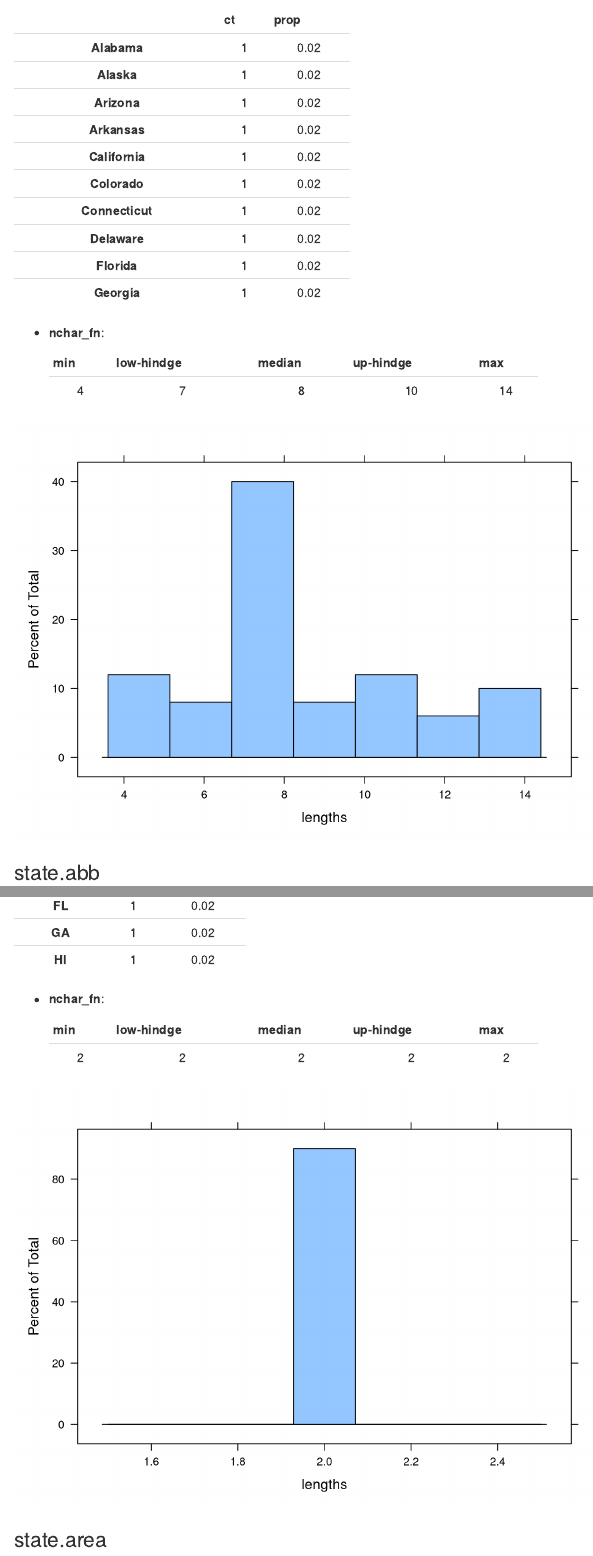
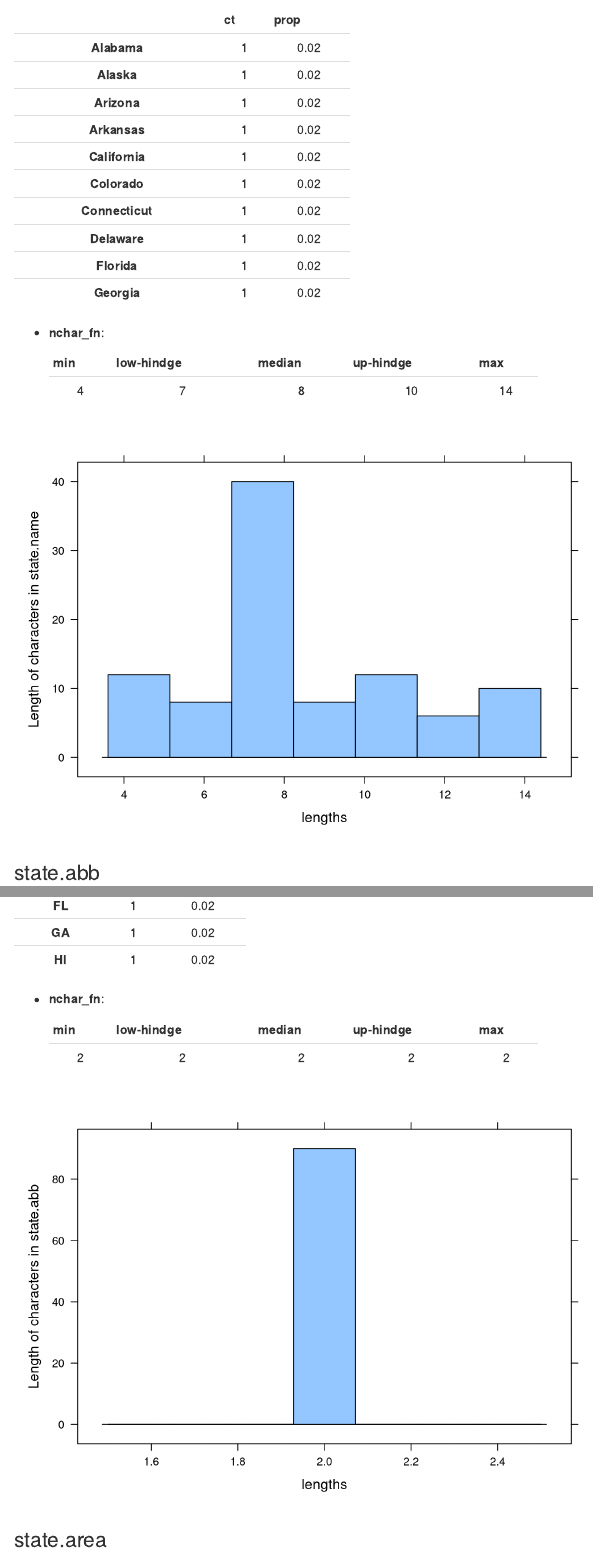
Before and after one commit to vitallish/eda, an R Markdown document (samp_report.Rmd): the page in a window 1100 px wide, from 330 px down, and a second part further down, joined at a grey line. Rendered offline with R 4.5, knitr and Pandoc, with nearby package versions.

Commit message:
- singleVarStats now has an input for names of variable
- plot labels were sporadically updated. there are problabe updates that need to happen.

````diff
--- a/col_functions.R
+++ b/col_functions.R
@@ -74,7 +75,17 @@ labelOutlier <- function(x) {
 
 print_single_var <- function(x){
   cat('## Single Var Interactions \n')
-  out <- lapply(x,singleVarStats, trim = TRUE, max_list = 10)
+  #out <- lapply(x,singleVarStats, trim = TRUE, max_list = 10)
+  out <- list()
+
+  var_labels <- names(x)
+  for (col_name in var_labels){
+    out[[col_name]] <-
+      singleVarStats(x[[col_name]],
+          trim = TRUE,
+          max_list = 10,
+          col_name)
+  }
 
   for (v in names(out)){
     cat('\n')
@@ -146,11 +157,16 @@ singleVarStats.factor <-
 
   plot_l <-structure(list(), class=c("plot_list", "list"))
 
-  plot_l$bar <- barchart(x)
+  plot_l$bar <- barchart(x,
+                         ylab = var_name,
+                         main = paste("Frequency of terms in", var_name))
   plot_l$point <- ggplot(data = data.frame(x_d = seq_along(x),
                                             y_d = x),
                           aes(x = x_d, y = y_d ) ) +
-    geom_point()
+    geom_point() +
+    labs(x = "index",
+         y = var_name,
+         title = "Values over Index")
 
   o$plot <- plot_l
 
@@ -160,7 +176,8 @@ singleVarStats.factor <-
 singleVarStats.character <-
   function(x,
            trim = FALSE,
-           max_list = getOption("max.print")){
+           max_list = getOption("max.print"),
+           var_name = 'x_def'){
   o <- list()
 
 #   if (!is.character(x)){
@@ -176,14 +193,17 @@ singleVarStats.character <-
   #char lengths
   lengths <- sapply(x, nchar)
 
-  vect_l <-structure(list(), class=c("vect_list", "list"))
+  vect_l <- structure(list(), class=c("vect_list", "list"))
 
   vect_l$nchar_fn <- fivenum(lengths)
+
   names(vect_l$nchar_fn) <- c ('min', 'low-hindge', 'median', 'up-hindge', 'max')
+
   o$vect <- vect_l
 
-  plot_l <-structure(list(), class=c("plot_list", "list"))
-  plot_l$hist <- histogram(lengths)
+  plot_l <- structure(list(), class=c("plot_list", "list"))
+  plot_l$hist <- histogram(lengths,
+                           ylab = paste("Length of characters in", var_name))
   o$plot <- plot_l
 
   o
@@ -192,7 +212,8 @@ singleVarStats.character <-
 singleVarStats.numeric <-
   function(x,
            trim = FALSE,
-           max_list = getOption("max.print")){
+           max_list = getOption("max.print"),
+           var_name = "x_def"){
   o <- list()
 
   o$type <- 'numeric'
@@ -217,16 +238,23 @@ singleVarStats.numeric <-
   plot_l <-structure(list(), class=c("plot_list", "list"))
 
   plot_l$hist <-  histogram(x,
+                            xlab = var_name,
                             panel = function(...){
                               panel.histogram(...)
-                              panel.abline(v=o$vect$mean, lwd = 2, lty = 'dashed')
-                              panel.abline(v = o$vect$mean +c(-1,1)*o$vect$sd,
+                              panel.abline(v=o$vect$keystats['mean'],
+                                           lwd = 2, lty = 'dashed')
+                              panel.abline(v = o$vect$keystats['mean'] +
+                                             c(-1,1) * o$vect$keystats['sd'],
                                            lty = 'dotted')})
-  plot_l$qqnorm <- qqmath(x)
+  plot_l$qqnorm <- qqmath(x,
+                          ylab = var_name)
 
   plot_l$point <- ggplot(data = data.frame(x_d = seq_along(x),
                                             y_d = x), aes(x = x_d, y = y_d )) +
-    geom_point()
+    geom_point() +
+    labs(x = "index",
+         y = var_name,
+         title = "Values over Index")
 
   o$plot <- plot_l
   o
@@ -235,7 +263,8 @@ singleVarStats.numeric <-
 singleVarStats.Date <-
   function(x,
            trim = FALSE,
-           max_list = getOption("max.print")){
+           max_list = getOption("max.print"),
+           var_name = "x_def"){
   o <- list()
 
   o$type <- 'Date'
@@ -258,13 +287,19 @@ singleVarStats.Date <-
   plot_l <-structure(list(), class=c("plot_list", "list"))
 
   plot_l$hist <-  ggplot(data = data.frame(x), aes(x = x)) +
-    geom_histogram()
+    geom_histogram()+
+    labs(x = var_name,
+         title = paste("Histogram"))
 
-  plot_l$qqunif <- qqmath(as.numeric(x), distribution = qunif)
+  plot_l$qqunif <- qqmath(as.numeric(x), distribution = qunif,
+                          ylab = var_name)
 
   plot_l$point <- ggplot(data = data.frame(x_d = seq_along(x),
                                             y_d = x), aes(x = x_d, y = y_d )) +
-    geom_point()
+    geom_point()+
+    labs(x = "index",
+         y = var_name,
+         title = "Values over Index")
   o$plot <- plot_l
 
   o
--- a/samp_report.Rmd
+++ b/samp_report.Rmd
@@ -45,17 +45,4 @@ test <- createTestDF()
 
 print_single_var(test)
 
-
-
-
-
-
-#pander(out$state.region$common$full_table, style = "rmarkdown")
-
-# pander(out$state.region$nchar_fn)
-
-#for (x in out$state.region$plot)
- # print(x)
-
-
 ```
````
Also changed, not shown: col_functions.R (1 more changed lines).
